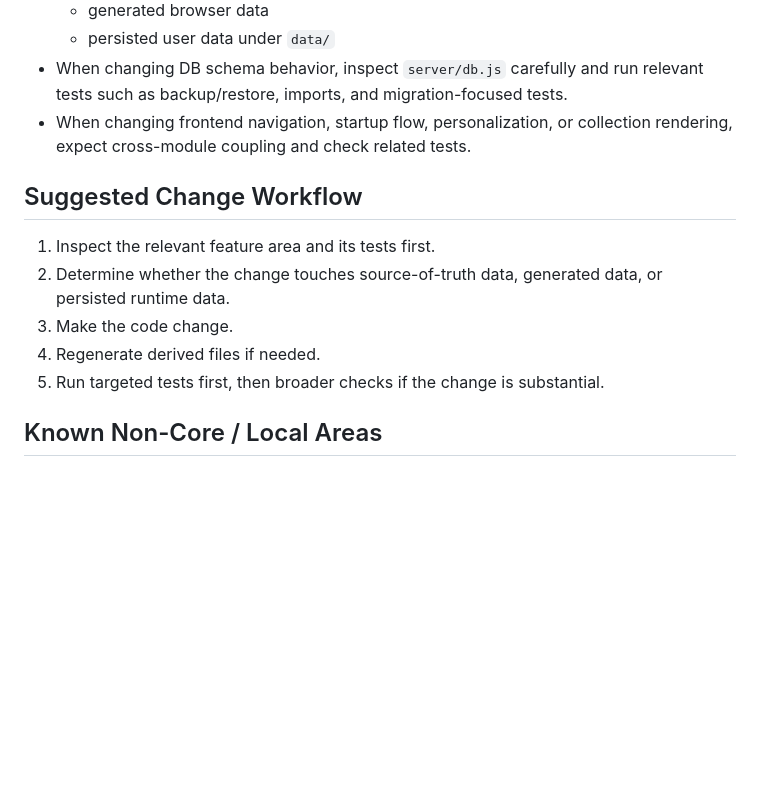
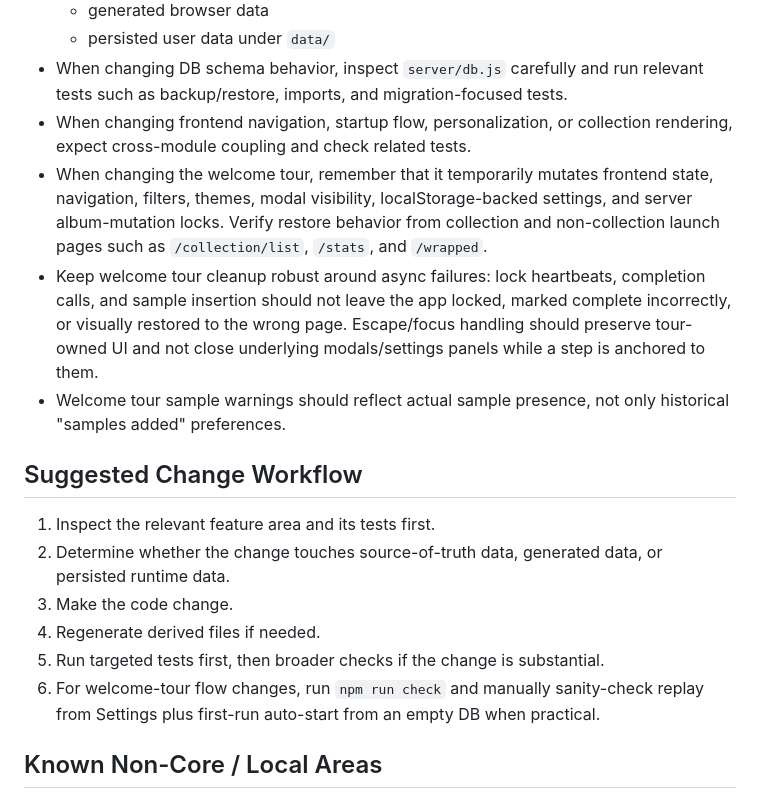
Before and after one commit to eao/trackspot, a Markdown page: AGENTS.md, the part around the change. Drawn GitHub-style; blank space fills up the shorter version.

Commit message:
Document welcome tour review checks

```diff
--- a/AGENTS.md
+++ b/AGENTS.md
@@ -203,6 +203,9 @@ Notes:
   - persisted user data under `data/`
 - When changing DB schema behavior, inspect `server/db.js` carefully and run relevant tests such as backup/restore, imports, and migration-focused tests.
 - When changing frontend navigation, startup flow, personalization, or collection rendering, expect cross-module coupling and check related tests.
+- When changing the welcome tour, remember that it temporarily mutates frontend state, navigation, filters, themes, modal visibility, localStorage-backed settings, and server album-mutation locks. Verify restore behavior from collection and non-collection launch pages such as `/collection/list`, `/stats`, and `/wrapped`.
+- Keep welcome tour cleanup robust around async failures: lock heartbeats, completion calls, and sample insertion should not leave the app locked, marked complete incorrectly, or visually restored to the wrong page. Escape/focus handling should preserve tour-owned UI and not close underlying modals/settings panels while a step is anchored to them.
+- Welcome tour sample warnings should reflect actual sample presence, not only historical "samples added" preferences.
 
 ## Suggested Change Workflow
 
@@ -211,6 +214,7 @@ Notes:
 3. Make the code change.
 4. Regenerate derived files if needed.
 5. Run targeted tests first, then broader checks if the change is substantial.
+6. For welcome-tour flow changes, run `npm run check` and manually sanity-check replay from Settings plus first-run auto-start from an empty DB when practical.
 
 ## Known Non-Core / Local Areas
 
```
